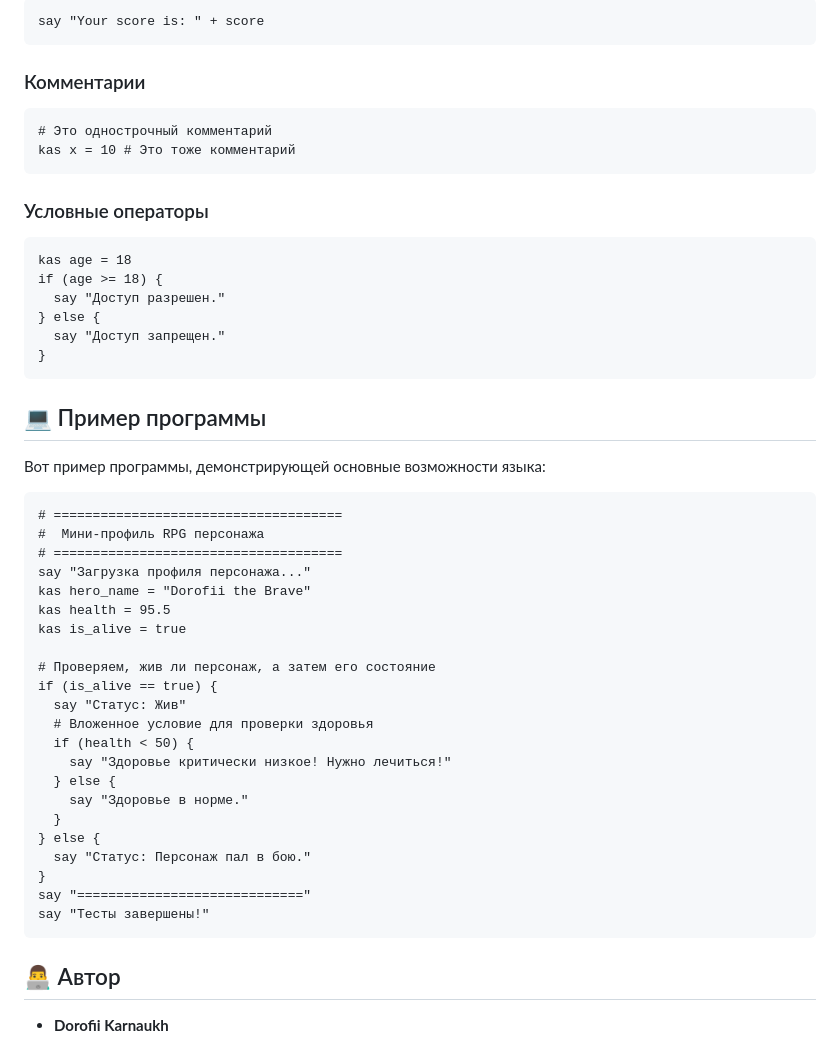
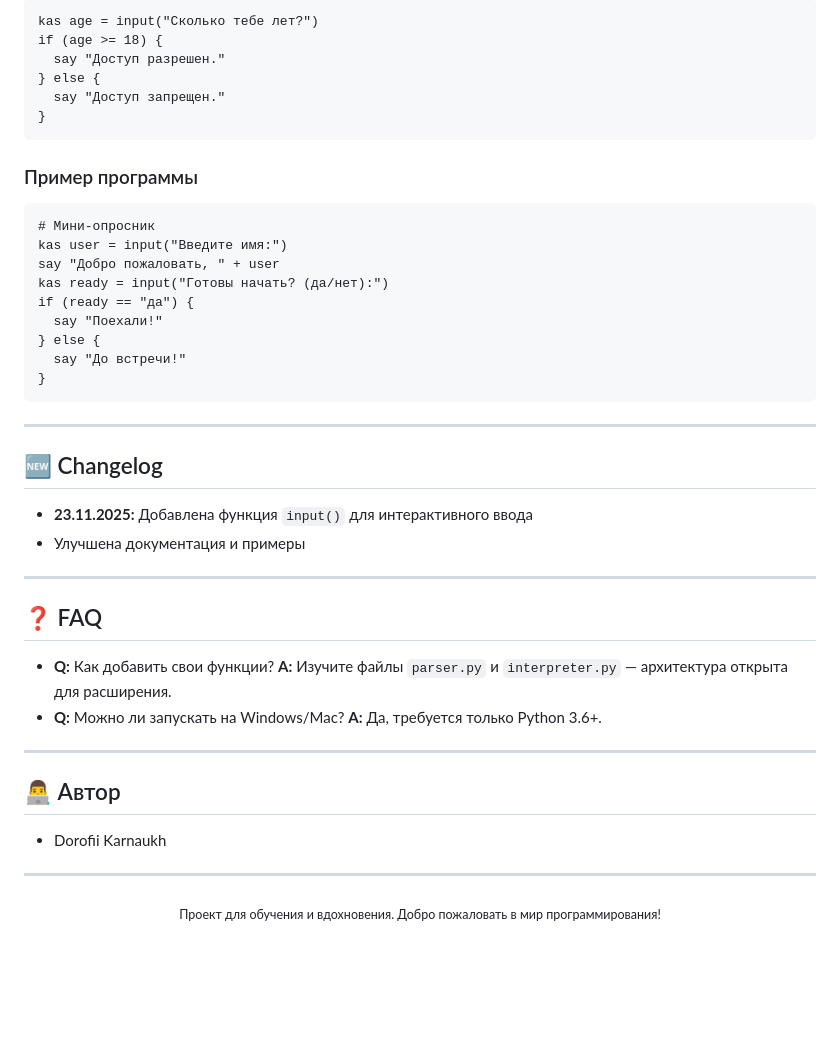
Before and after one commit to dorofi/dorolang, a Markdown page: README.md, the part around the change printed below. Rendered like a GitHub page; blank space fills up the shorter version.

````diff
--- a/README.md
+++ b/README.md
@@ -62,16 +62,5 @@ kas is_ready = true
 ```doro
-say "Your score is: " + score
-```
-
-### Комментарии
-```doro
-# Это однострочный комментарий
-kas x = 10 # Это тоже комментарий
-```
-
-### Условные операторы
-```doro
-kas age = 18
+kas age = input("Сколько тебе лет?")
 if (age >= 18) {
   say "Доступ разрешен."
 } else {
@@ -79,34 +68,38 @@ if (age >= 18) {
 }
 ```
 
-## 💻 Пример программы
-
-Вот пример программы, демонстрирующей основные возможности языка:
-
+### Пример программы
 ```doro
-# =====================================
-#  Мини-профиль RPG персонажа
-# =====================================
-say "Загрузка профиля персонажа..."
-kas hero_name = "Dorofii the Brave"
-kas health = 95.5
-kas is_alive = true
-
-# Проверяем, жив ли персонаж, а затем его состояние
-if (is_alive == true) {
-  say "Статус: Жив"
-  # Вложенное условие для проверки здоровья
-  if (health < 50) {
-    say "Здоровье критически низкое! Нужно лечиться!"
-  } else {
-    say "Здоровье в норме."
-  }
+# Мини-опросник
+kas user = input("Введите имя:")
+say "Добро пожаловать, " + user
+kas ready = input("Готовы начать? (да/нет):")
+if (ready == "да") {
+  say "Поехали!"
 } else {
-  say "Статус: Персонаж пал в бою."
+  say "До встречи!"
 }
-say "============================="
-say "Тесты завершены!"
 ```
 
+---
+
+## 🆕 Changelog
+- **23.11.2025:** Добавлена функция `input()` для интерактивного ввода
+- Улучшена документация и примеры
+
+---
+
+## ❓ FAQ
+- **Q:** Как добавить свои функции?
+  **A:** Изучите файлы `parser.py` и `interpreter.py` — архитектура открыта для расширения.
+- **Q:** Можно ли запускать на Windows/Mac?
+  **A:** Да, требуется только Python 3.6+.
+
+---
+
 ## 👨‍💻 Автор
-*   **Dorofii Karnaukh**
+- Dorofii Karnaukh
+
+---
+
+<p align="center"><sub>Проект для обучения и вдохновения. Добро пожаловать в мир программирования!</sub></p>
````
Also changed, not shown: other parts of README.md (+34 -34 lines).
